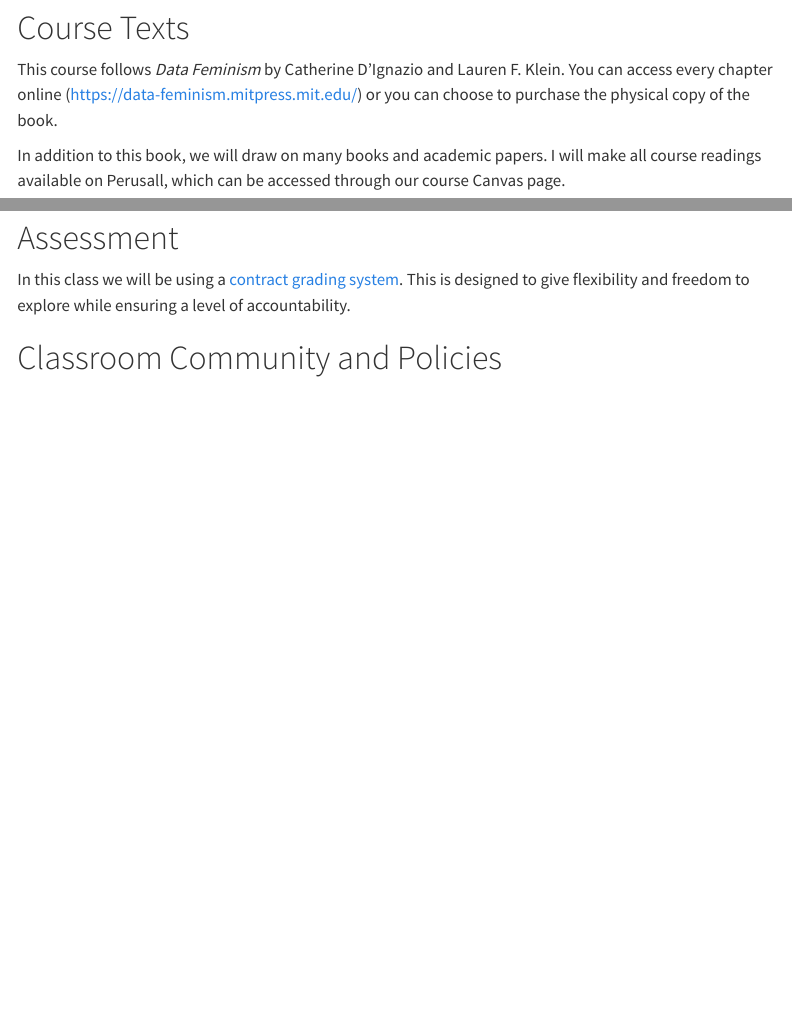
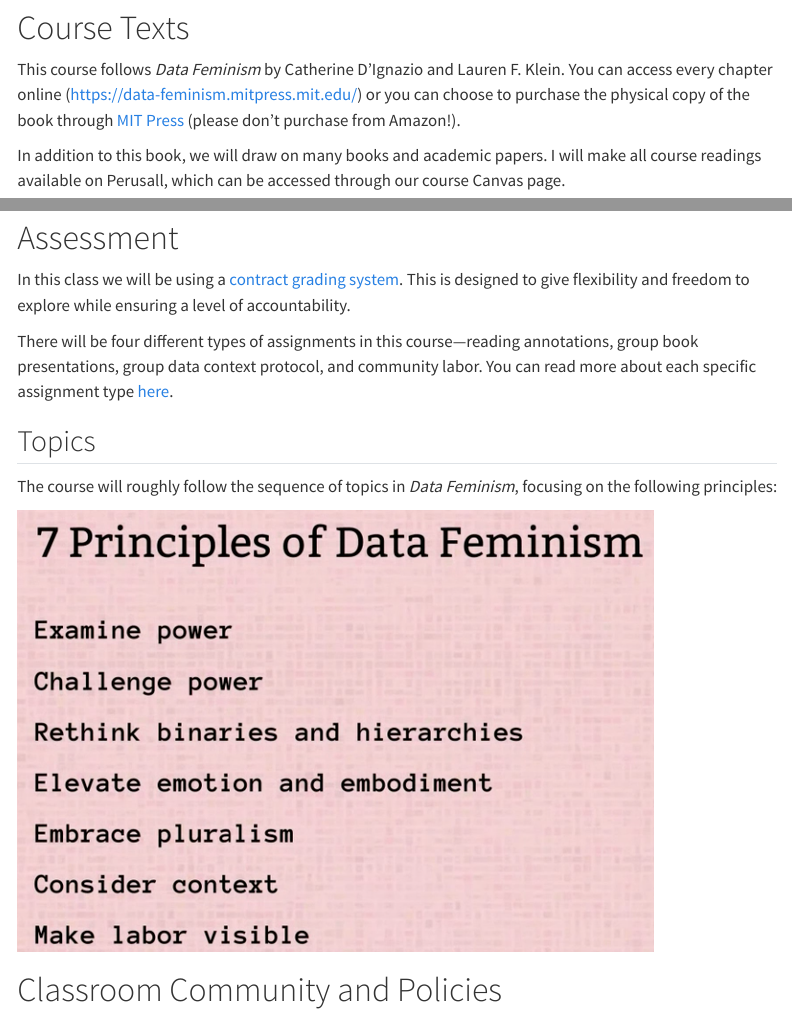
Before and after one commit to atheobold/data-feminism, a Quarto document (syllabus.qmd): the page in a window 1100 px wide, from 1340 px down, and a second part further down, joined at a grey line. Rendered offline with R 4.5, knitr and Pandoc in place of Quarto, with nearby package versions; menus at the side of the page are left out.

Commit message:
add schedule of topics to syllabus

```diff
--- a/syllabus.qmd
+++ b/syllabus.qmd
@@ -70,8 +70,9 @@ but I am happy to schedule a meeting during another time if necessary.
 # Course Texts
 
 This course follows *Data Feminism* by Catherine D'Ignazio and Lauren F. Klein.
-You can access every chapter online (https://data-feminism.mitpress.mit.edu/) or
-you can choose to purchase the physical copy of the book.
+You can access every chapter online (<https://data-feminism.mitpress.mit.edu/>)
+or you can choose to purchase the physical copy of the book through [MIT Press](https://mitpress.mit.edu/9780262044004/data-feminism/) (please don't
+purchase from Amazon!).
 
 In addition to this book, we will draw on many books and academic papers.
 I will make all course readings available on Perusall, which can be accessed
@@ -172,6 +173,18 @@ of one of the provided datasets.
 In this class we will be using a [contract grading system](assignments.qmd).
 This is designed to give flexibility and freedom to explore while ensuring a
 level of accountability.
+
+There will be four different types of assignments in this course---reading
+annotations, group book presentations, group data context protocol, and
+community labor. You can read more about each specific assignment type
+[here](assignments.qmd).
+
+## Topics
+
+The course will roughly follow the sequence of topics in *Data Feminism*,
+focusing on the following principles:
+
+![](images/principles-of-data-feminism.png){fig-alt="A graphic displaying the 7 principles of Data Feminism. The principles are: examine power, challenge power, rethink binaries and hierarchies, elevate emotion and embodiment, embrace pluralism, consider context, and make labor visible."}
 
 # Classroom Community and Policies
 
```
Also changed, not shown: images/principles-of-data-feminism.png (added), 2 other files.
